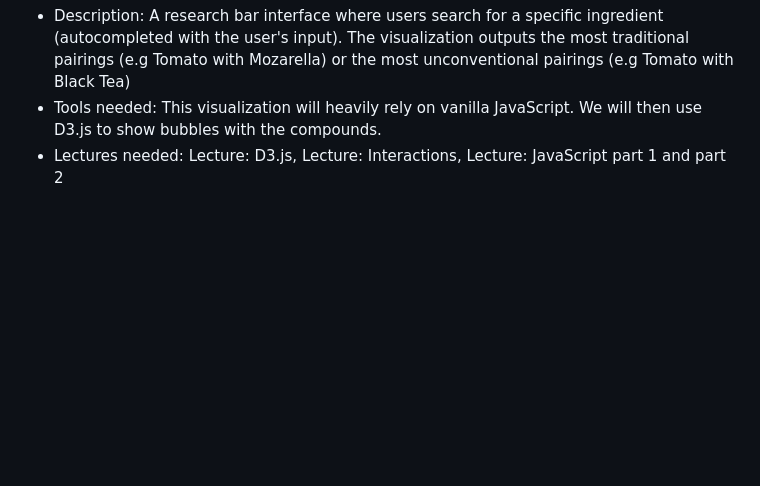
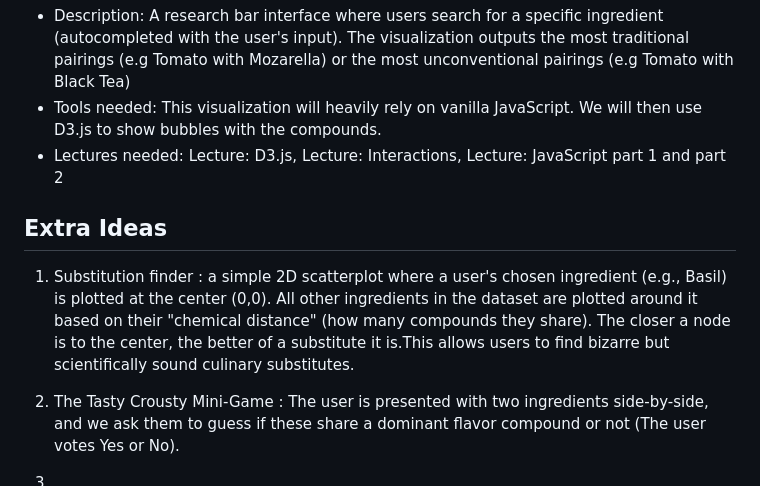
Before and after one commit to com-480-data-visualization/PG, a Markdown page: milestones/Milestone2.md, the part around the change. GitHub-like rendering; blank space fills up the shorter version.

```diff
--- a/milestones/Milestone2.md
+++ b/milestones/Milestone2.md
@@ -46,3 +46,13 @@ visualization/widgets
 - Description: A research bar interface where users search for a specific ingredient (autocompleted with the user's input). The visualization outputs the most traditional pairings (e.g Tomato with Mozarella) or the most unconventional pairings (e.g Tomato with Black Tea)
 - Tools needed: This visualization will heavily rely on vanilla JavaScript. We will then use D3.js to show bubbles with the compounds.
 - Lectures needed: Lecture: D3.js, Lecture: Interactions, Lecture: JavaScript part 1 and part 2
+
+
+
+
+## Extra Ideas
+
+1. Substitution finder : a simple 2D scatterplot where a user's chosen ingredient (e.g., Basil) is plotted at the center (0,0). All other ingredients in the dataset are plotted around it based on their "chemical distance" (how many compounds they share). The closer a node is to the center, the better of a substitute it is.This allows users to find bizarre but scientifically sound culinary substitutes.
+
+2. The Tasty Crousty Mini-Game : The user is presented with two ingredients side-by-side, and we ask them to guess if these share a dominant flavor compound or not (The user votes Yes or No).
+3.
```
